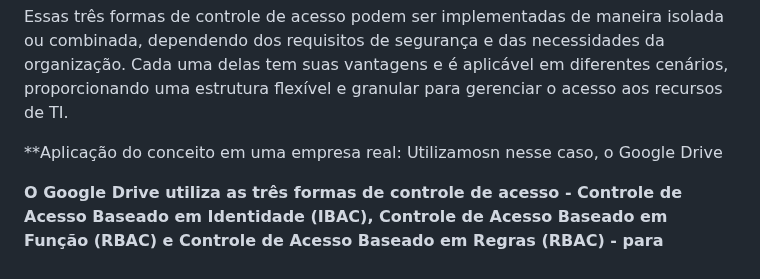
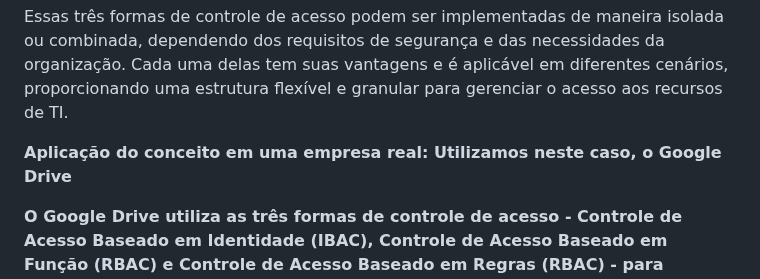
Before and after one commit to mcruvinel/redes, a Markdown page: types_of_access_control.MD, the part around the change. Rendered like a GitHub page.

```diff
--- a/types_of_access_control.MD
+++ b/types_of_access_control.MD
@@ -17,7 +17,7 @@ Essas três formas de controle de acesso podem ser implementadas de maneira isol
 
 
 
-**Aplicação do conceito em uma empresa real: Utilizamosn nesse caso, o Google Drive
+**Aplicação do conceito em uma empresa real: Utilizamos neste caso, o Google Drive**
 
 
 **O Google Drive utiliza as três formas de controle de acesso - Controle de Acesso Baseado em Identidade (IBAC), Controle de Acesso Baseado em Função (RBAC) e Controle de Acesso Baseado em Regras (RBAC) - para gerenciar e controlar o acesso aos arquivos e pastas armazenados na plataforma. Vamos ver como cada um desses controles de acesso é aplicado no Google Drive:**
```
